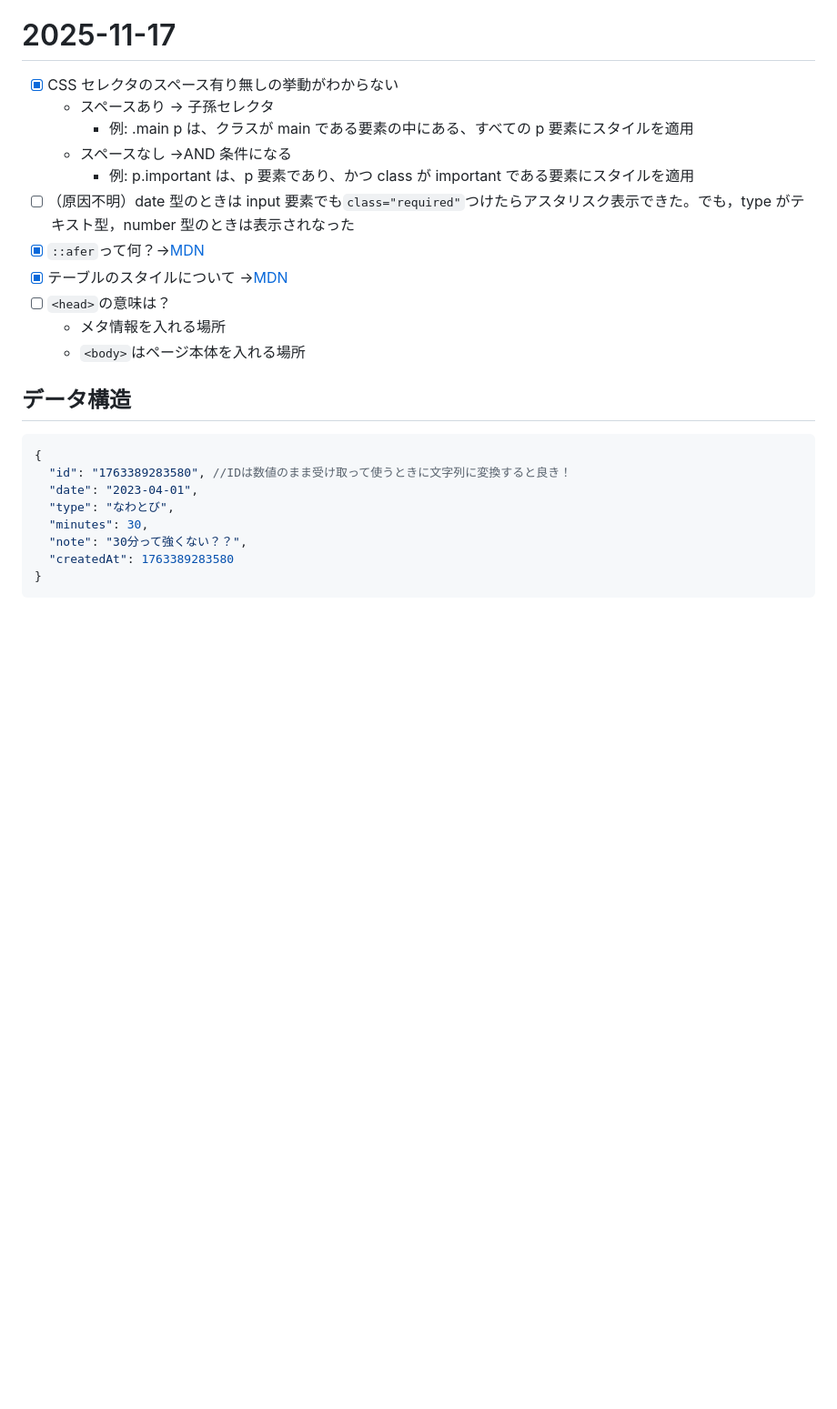
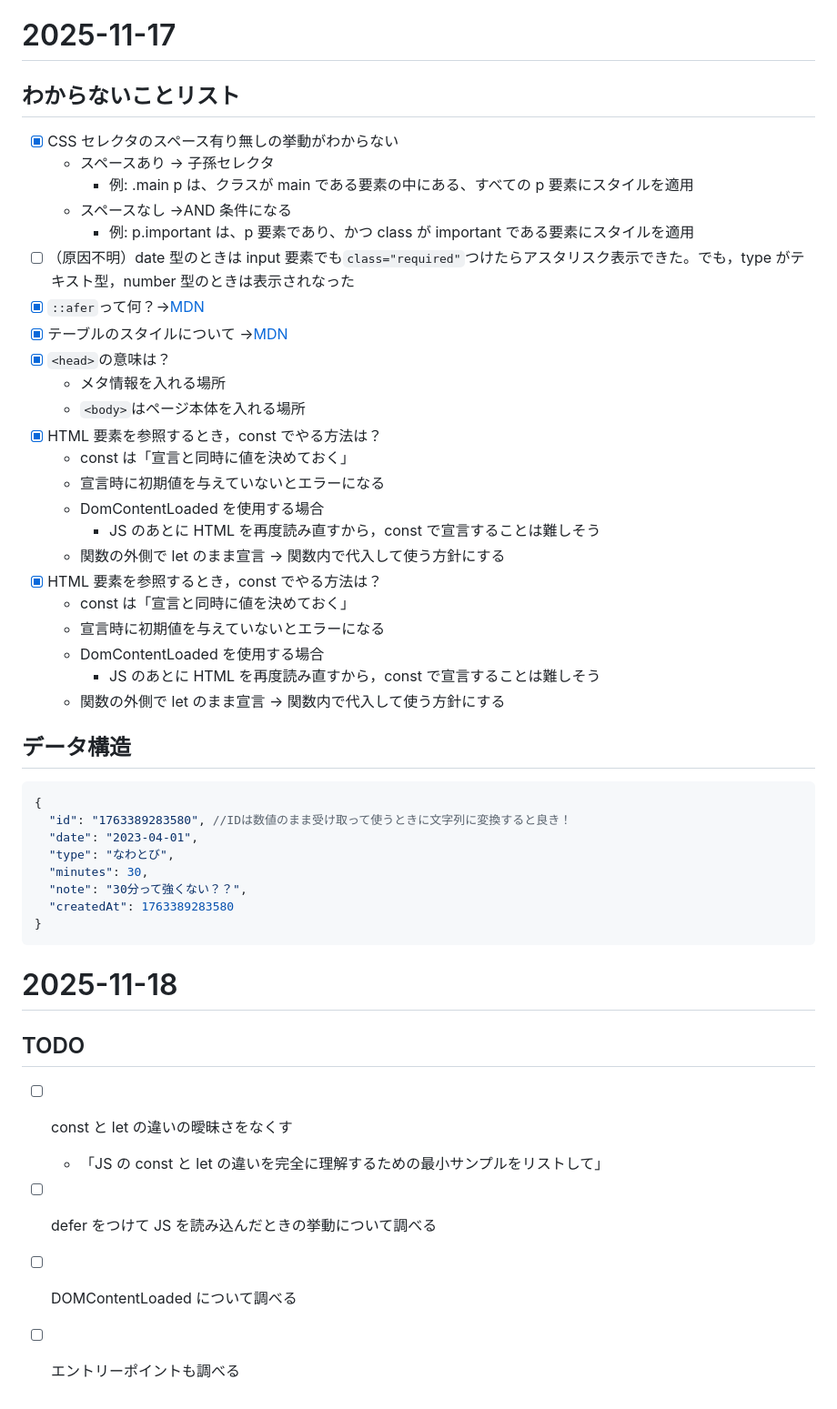
Before and after one commit to IchikaCoding/exercise-tracker, a Markdown page: 本番用ファイル/memo.md, the part around the change. Shown at 91% size. GitHub-like rendering; blank space fills up the shorter version.

Commit message:
docs(memo): わからないことリストとTODOを追加

````diff
--- a/本番用ファイル/memo.md
+++ b/本番用ファイル/memo.md
@@ -65,6 +65,8 @@ type WorkoutEntry = {
 
 # 2025-11-17
 
+## わからないことリスト
+
 - [x] CSS セレクタのスペース有り無しの挙動がわからない
   - スペースあり → 子孫セレクタ
     - 例: .main p は、クラスが main である要素の中にある、すべての p 要素にスタイルを適用
@@ -73,9 +75,22 @@ type WorkoutEntry = {
 - [ ] （原因不明）date 型のときは input 要素でも`class="required"`つけたらアスタリスク表示できた。でも，type がテキスト型，number 型のときは表示されなった
 - [x] `::afer`って何？→[MDN](https://developer.mozilla.org/ja/docs/Web/CSS/Reference/Selectors/::after)
 - [x] テーブルのスタイルについて →[MDN](https://developer.mozilla.org/ja/docs/Learn_web_development/Core/Styling_basics/Tables)
-- [ ] `<head>`の意味は？
+- [x] `<head>`の意味は？
   - メタ情報を入れる場所
   - `<body>`はページ本体を入れる場所
+- [x] HTML 要素を参照するとき，const でやる方法は？
+  - const は「宣言と同時に値を決めておく」
+  - 宣言時に初期値を与えていないとエラーになる
+  - DomContentLoaded を使用する場合
+    - JS のあとに HTML を再度読み直すから，const で宣言することは難しそう
+  - 関数の外側で let のまま宣言 → 関数内で代入して使う方針にする
+  <!-- TODO ここチェック！！ミスあり -->
+- [x] HTML 要素を参照するとき，const でやる方法は？
+  - const は「宣言と同時に値を決めておく」
+  - 宣言時に初期値を与えていないとエラーになる
+  - DomContentLoaded を使用する場合
+    - JS のあとに HTML を再度読み直すから，const で宣言することは難しそう
+  - 関数の外側で let のまま宣言 → 関数内で代入して使う方針にする
 
 ## データ構造
 
@@ -89,3 +104,13 @@ type WorkoutEntry = {
   "createdAt": 1763389283580
 }
 ```
+
+# 2025-11-18
+
+## TODO
+
+- [ ] const と let の違いの曖昧さをなくす
+  - 「JS の const と let の違いを完全に理解するための最小サンプルをリストして」
+- [ ] defer をつけて JS を読み込んだときの挙動について調べる
+- [ ] DOMContentLoaded について調べる
+- [ ] エントリーポイントも調べる
````
